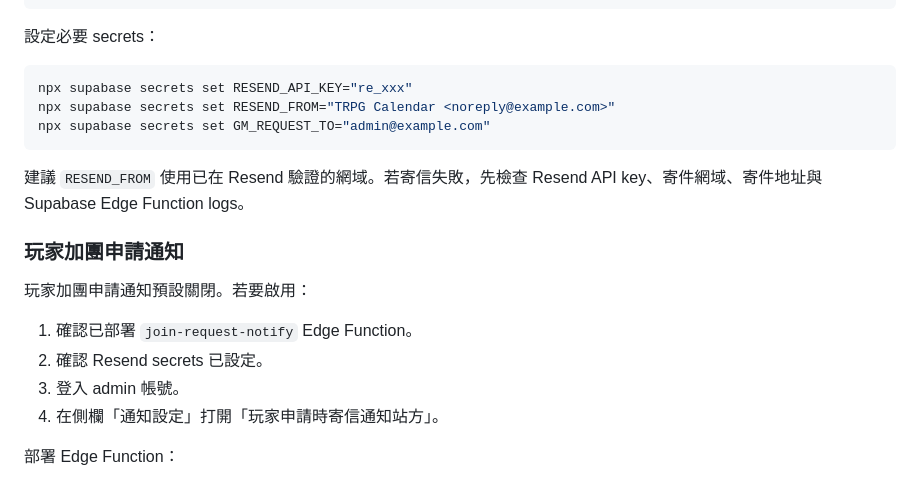
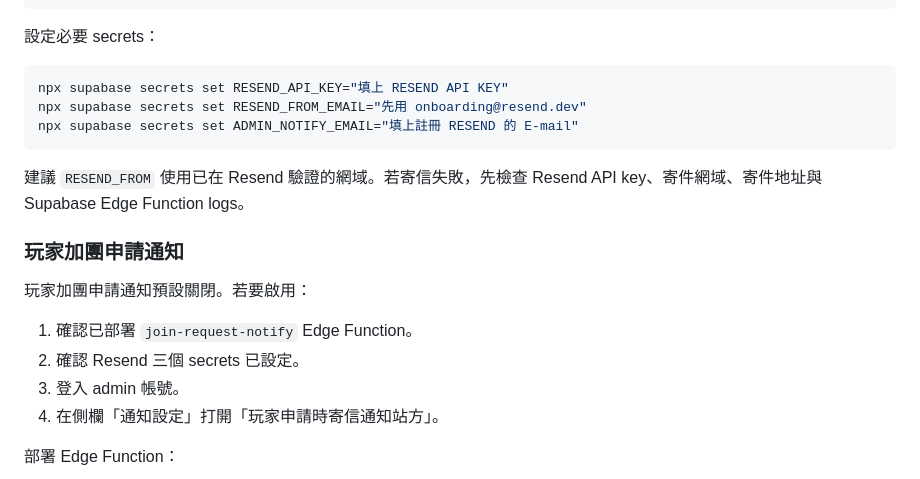
Before and after one commit to ginglemisa/TRPG-Calendar, a Markdown page: README.md, the part around the change. GitHub-like rendering.

````diff
--- a/README.md
+++ b/README.md
@@ -267,9 +267,9 @@ npx supabase functions deploy gm-account-request
 設定必要 secrets：
 
 ```bash
-npx supabase secrets set RESEND_API_KEY="re_xxx"
-npx supabase secrets set RESEND_FROM="TRPG Calendar <noreply@example.com>"
-npx supabase secrets set GM_REQUEST_TO="admin@example.com"
+npx supabase secrets set RESEND_API_KEY="填上 RESEND API KEY"
+npx supabase secrets set RESEND_FROM_EMAIL="先用 onboarding@resend.dev"
+npx supabase secrets set ADMIN_NOTIFY_EMAIL="填上註冊 RESEND 的 E-mail"
 ```
 
 建議 `RESEND_FROM` 使用已在 Resend 驗證的網域。若寄信失敗，先檢查 Resend API key、寄件網域、寄件地址與 Supabase Edge Function logs。
@@ -279,7 +279,7 @@ npx supabase secrets set GM_REQUEST_TO="admin@example.com"
 玩家加團申請通知預設關閉。若要啟用：
 
 1. 確認已部署 `join-request-notify` Edge Function。
-2. 確認 Resend secrets 已設定。
+2. 確認 Resend 三個 secrets 已設定。
 3. 登入 admin 帳號。
 4. 在側欄「通知設定」打開「玩家申請時寄信通知站方」。
 
````
